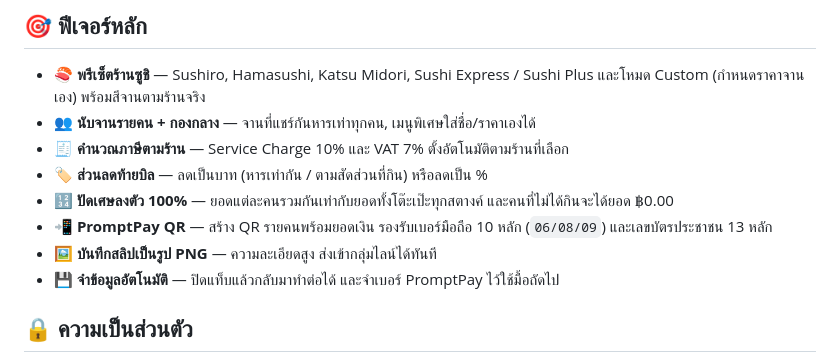
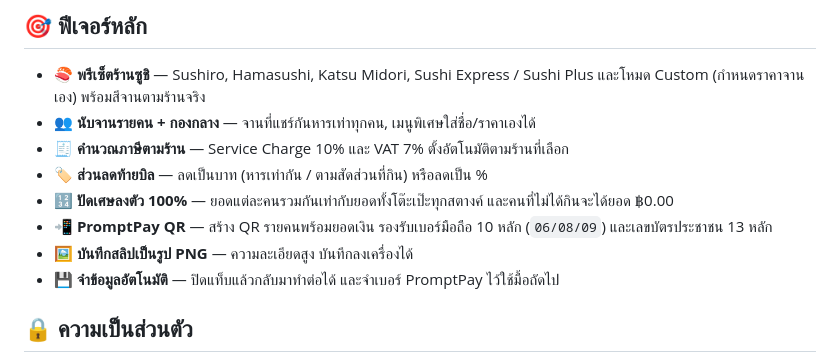
Before and after one commit to nuttasate/GeeBaht, a Markdown page: README.md, the part around the change. Rendered like a GitHub page.

Commit message:
Fix Text Readme

```diff
--- a/README.md
+++ b/README.md
@@ -24,7 +24,7 @@ GeeBaht: นับจานซูชิสายพาน คำนวณรา
 - 🏷️ **ส่วนลดท้ายบิล** — ลดเป็นบาท (หารเท่ากัน / ตามสัดส่วนที่กิน) หรือลดเป็น %
 - 🔢 **ปัดเศษลงตัว 100%** — ยอดแต่ละคนรวมกันเท่ากับยอดทั้งโต๊ะเป๊ะทุกสตางค์ และคนที่ไม่ได้กินจะได้ยอด ฿0.00
 - 📲 **PromptPay QR** — สร้าง QR รายคนพร้อมยอดเงิน รองรับเบอร์มือถือ 10 หลัก (`06/08/09`) และเลขบัตรประชาชน 13 หลัก
-- 🖼️ **บันทึกสลิปเป็นรูป PNG** — ความละเอียดสูง ส่งเข้ากลุ่มไลน์ได้ทันที
+- 🖼️ **บันทึกสลิปเป็นรูป PNG** — ความละเอียดสูง บันทึกลงเครื่องได้
 - 💾 **จำข้อมูลอัตโนมัติ** — ปิดแท็บแล้วกลับมาทำต่อได้ และจำเบอร์ PromptPay ไว้ใช้มื้อถัดไป
 
 ## 🔒 ความเป็นส่วนตัว
```
